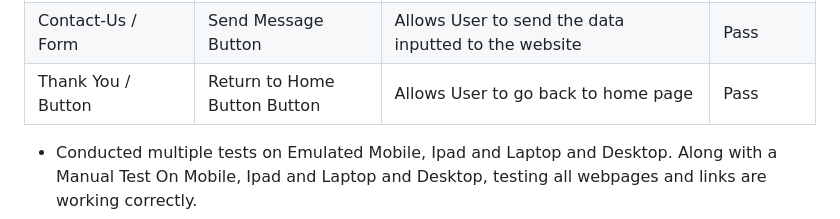
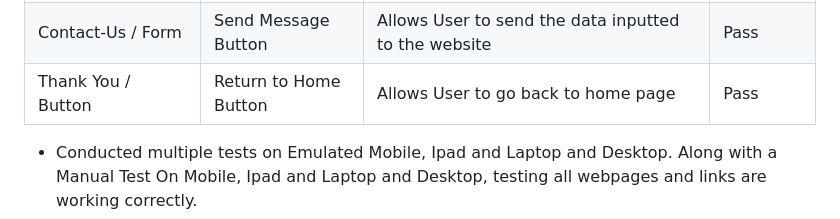
Before and after one commit to MeganOtton/Mental_Health_Website, a Markdown page: README.md, the part around one of its changes. Rendered like a GitHub page.

```diff
--- a/README.md
+++ b/README.md
@@ -147,7 +147,7 @@ Below is an image of my website from different devices.
 | Index / Carousel Messages       | Auto Scroll     | Automatically Scrolls after 6 Seconds to the next Card Carousel | Pass      |
 | Contact-Us / Form      | Form Inputs     | Allows User to input data into the form                         | Pass      |
 | Contact-Us / Form      | Send Message Button     | Allows User to send the data inputted to the website    | Pass      |
-| Thank You / Button      | Return to Home Button Button     | Allows User to go back to home page   | Pass      |
+| Thank You / Button      | Return to Home Button     | Allows User to go back to home page   | Pass      |
 
 
 - Conducted multiple tests on Emulated Mobile, Ipad and Laptop and Desktop. Along with a Manual Test On  Mobile, Ipad and Laptop and Desktop, testing all webpages and links are working correctly.
```
Also changed, not shown: other parts of README.md (+10 -0 lines).
